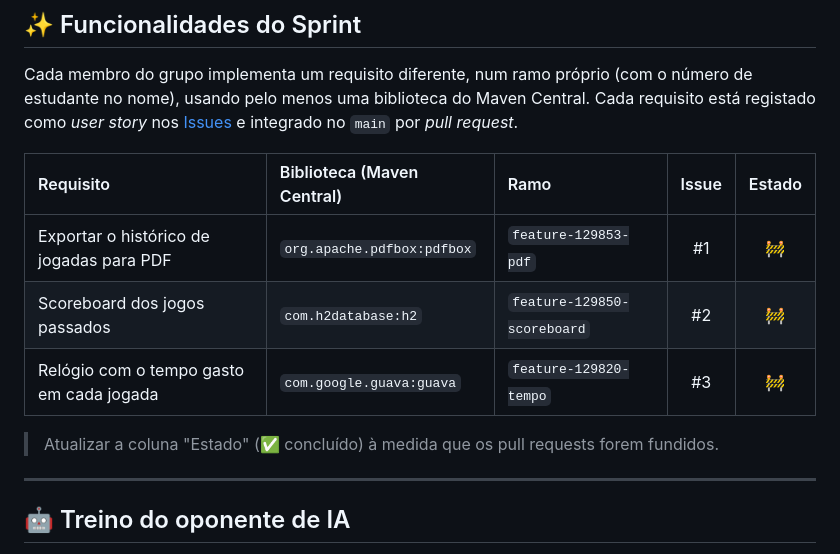
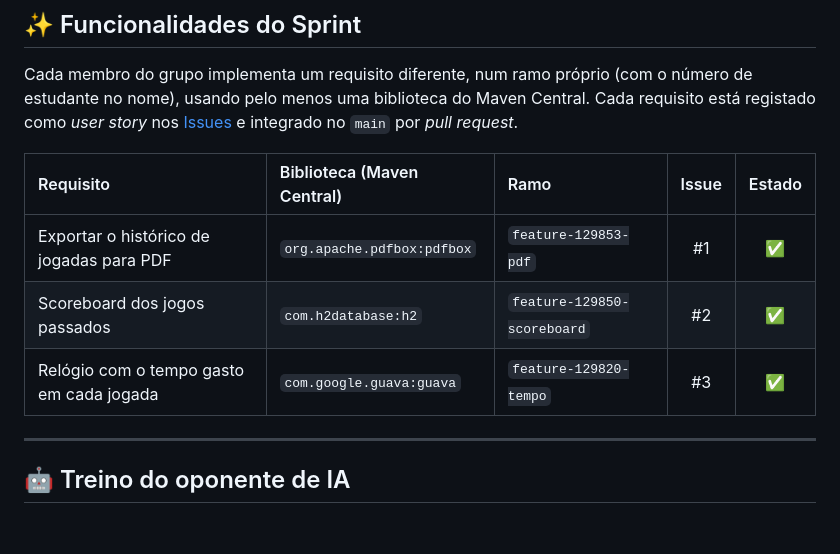
Before and after one commit to LEI-129853/Battleship2, a Markdown page: README.md, the part around the change. GitHub-like rendering; blank space fills up the shorter version.

```diff
--- a/README.md
+++ b/README.md
@@ -118,11 +118,10 @@ Cada membro do grupo implementa um requisito diferente, num ramo próprio (com o
 
 | Requisito | Biblioteca (Maven Central) | Ramo | Issue | Estado |
 | :--- | :--- | :--- | :---: | :---: |
-| Exportar o histórico de jogadas para PDF | `org.apache.pdfbox:pdfbox` | `feature-129853-pdf` | #1 | 🚧 |
-| Scoreboard dos jogos passados | `com.h2database:h2` | `feature-129850-scoreboard` | #2 | 🚧 |
-| Relógio com o tempo gasto em cada jogada | `com.google.guava:guava` | `feature-129820-tempo` | #3 | 🚧 |
+| Exportar o histórico de jogadas para PDF | `org.apache.pdfbox:pdfbox` | `feature-129853-pdf` | #1 | ✅  |
+| Scoreboard dos jogos passados | `com.h2database:h2` | `feature-129850-scoreboard` | #2 | ✅  |
+| Relógio com o tempo gasto em cada jogada | `com.google.guava:guava` | `feature-129820-tempo` | #3 | ✅  |
 
-> Atualizar a coluna "Estado" (✅ concluído) à medida que os pull requests forem fundidos.
 
 ---
 
```
